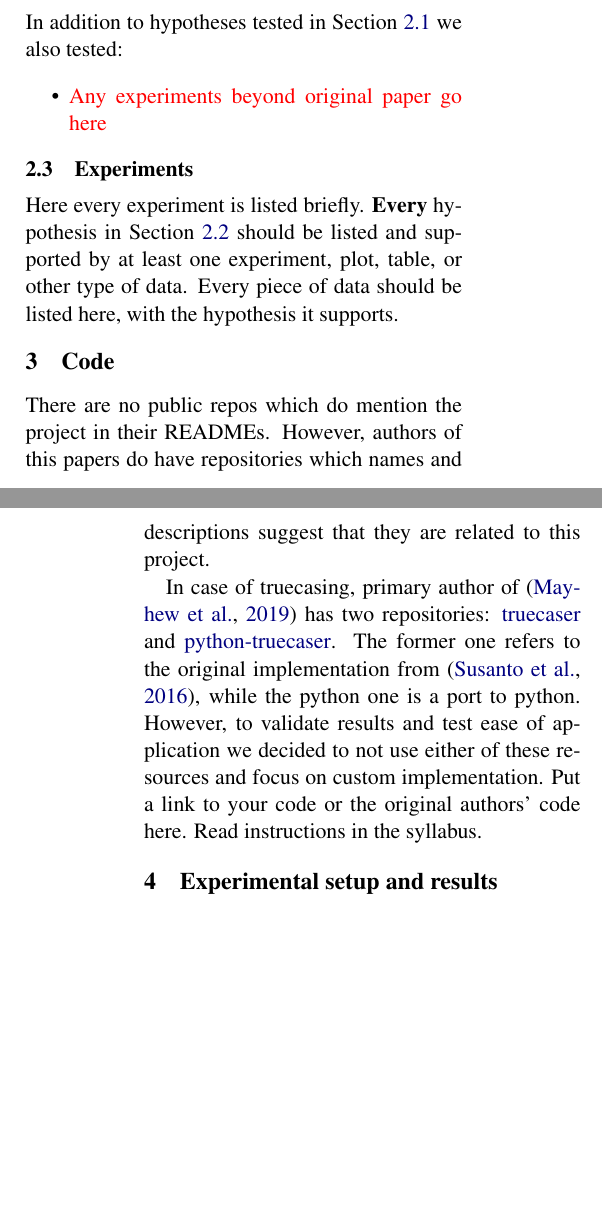
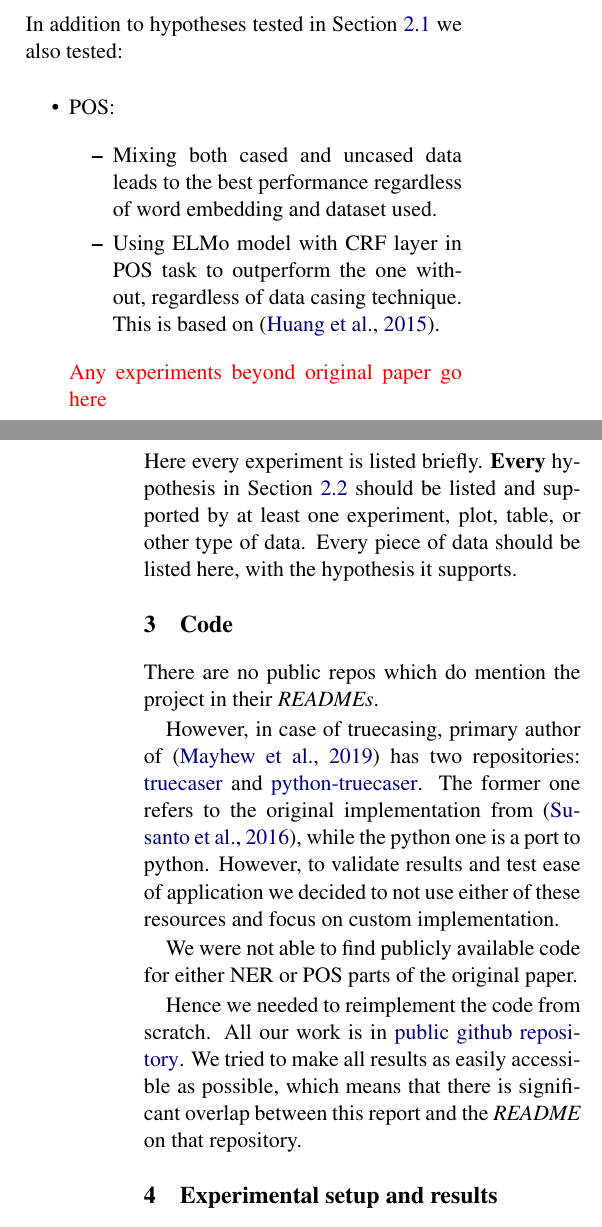
Before and after one commit to andreaskuster/ner-and-pos-when-nothing-is-capitalized, a LaTeX paper (final_paper/emnlp-ijcnlp-2019.tex): two parts of the columns of pages 1 and 2 of 2, joined at a grey line, cut so that both start at the same text, the shorter picture padded with empty space. Compiled offline with pdfLaTeX.

Commit message:
Finished Code, started adding some additional hypotheses

```diff
--- a/final_paper/emnlp-ijcnlp-2019.tex
+++ b/final_paper/emnlp-ijcnlp-2019.tex
@@ -33,7 +33,7 @@
 \newcommand\confname{EMNLP-IJCNLP 2019}
 \newcommand\conforg{SIGDAT}
 
-\title{reproducing "ner and pos when nothing is capitalized"}
+\title{reproducing ``ner and pos when nothing is capitalized"}
 
 \author{Andreas Kuster \\
     {\tt kustera@student.ethz} \\\And
@@ -80,7 +80,11 @@ Original paper proposes following hypotheses:
 \label{sec:current_hypotheses}
 In addition to hypotheses tested in Section~\ref{sec:original_hypotheses} we also tested:
 \begin{itemize}
-    \item \textcolor{red}{Any experiments beyond original paper go here}
+    \item POS:
+    \begin{itemize}
+        \item Mixing both cased and uncased data leads to the best performance regardless of word embedding and dataset used.
+        \item Using ELMo model with CRF layer in POS task to outperform the one without, regardless of data casing technique. This is based on \cite{BiLSTM-CRF}.
+    \end{itemize}\textcolor{red}{Any experiments beyond original paper go here}
 \end{itemize}
 
 
@@ -90,10 +94,13 @@ Here every experiment is listed briefly.
 Every piece of data should be listed here, with the hypothesis it supports.
 
 \section{Code}
-There are no public repos which do mention the project in their READMEs. However, authors of this papers do have repositories which names and descriptions suggest that they are related to this project.
+There are no public repos which do mention the project in their \textit{READMEs}.
 
-In case of truecasing, primary author of \cite{ner-and-pos-original} has two repositories: \href{https://github.com/mayhewsw/truecaser}{truecaser} and \href{https://github.com/mayhewsw/pytorch-truecaser}{python-truecaser}. The former one refers to the original implementation from \cite{susanto-etal-2016-learning}, while the python one is a port to python. However, to validate results and test ease of application we decided to not use either of these resources and focus on custom implementation.
-Put a link to your code or the original authors' code here. Read instructions in the syllabus.
+However, in case of truecasing, primary author of \cite{ner-and-pos-original} has two repositories: \href{https://github.com/mayhewsw/truecaser}{truecaser} and \href{https://github.com/mayhewsw/pytorch-truecaser}{python-truecaser}. The former one refers to the original implementation from \cite{susanto-etal-2016-learning}, while the python one is a port to python. However, to validate results and test ease of application we decided to not use either of these resources and focus on custom implementation.
+
+We were not able to find publicly available code for either NER or POS parts of the original paper.
+
+Hence we needed to reimplement the code from scratch. All our work is in \href{https://github.com/andreaskuster/uw-nlp}{public github repository}. We tried to make all results as easily accessible as possible, which means that there is significant overlap between this report and the \textit{README} on that repository.
 
 \section{Experimental setup and results}
 
```
